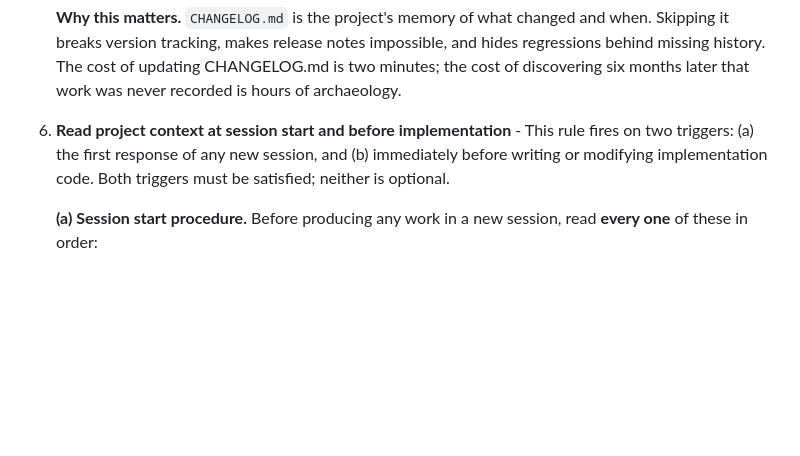
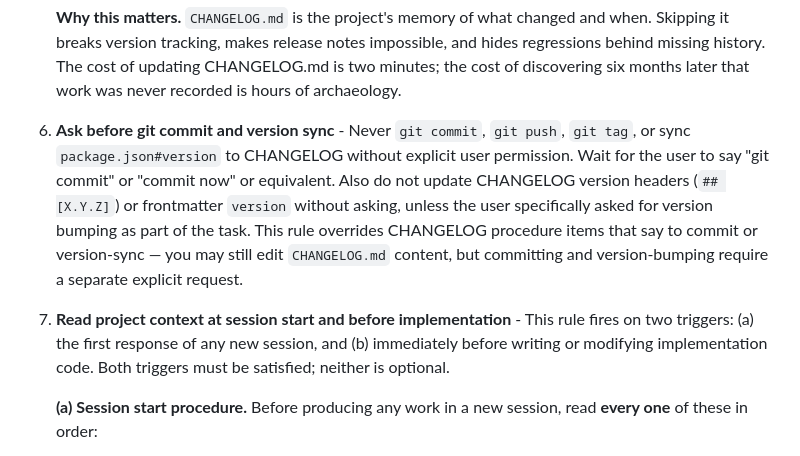
Before and after one commit to moon-lee/finance_flow_ai, a Markdown page: AGENTS.md, the part around the change. Rendered like a GitHub page; blank space fills up the shorter version.

Commit message:
docs: add rule 6 — ask before git commit and version sync

```diff
--- a/AGENTS.md
+++ b/AGENTS.md
@@ -36,7 +36,9 @@
 
    **Why this matters.** `CHANGELOG.md` is the project's memory of what changed and when. Skipping it breaks version tracking, makes release notes impossible, and hides regressions behind missing history. The cost of updating CHANGELOG.md is two minutes; the cost of discovering six months later that work was never recorded is hours of archaeology.
 
-6. **Read project context at session start and before implementation** - This rule fires on two triggers: (a) the first response of any new session, and (b) immediately before writing or modifying implementation code. Both triggers must be satisfied; neither is optional.
+6. **Ask before git commit and version sync** - Never `git commit`, `git push`, `git tag`, or sync `package.json#version` to CHANGELOG without explicit user permission. Wait for the user to say "git commit" or "commit now" or equivalent. Also do not update CHANGELOG version headers (`## [X.Y.Z]`) or frontmatter `version` without asking, unless the user specifically asked for version bumping as part of the task. This rule overrides CHANGELOG procedure items that say to commit or version-sync — you may still edit `CHANGELOG.md` content, but committing and version-bumping require a separate explicit request.
+
+7. **Read project context at session start and before implementation** - This rule fires on two triggers: (a) the first response of any new session, and (b) immediately before writing or modifying implementation code. Both triggers must be satisfied; neither is optional.
 
    **(a) Session start procedure.** Before producing any work in a new session, read **every one** of these in order:
 
```
